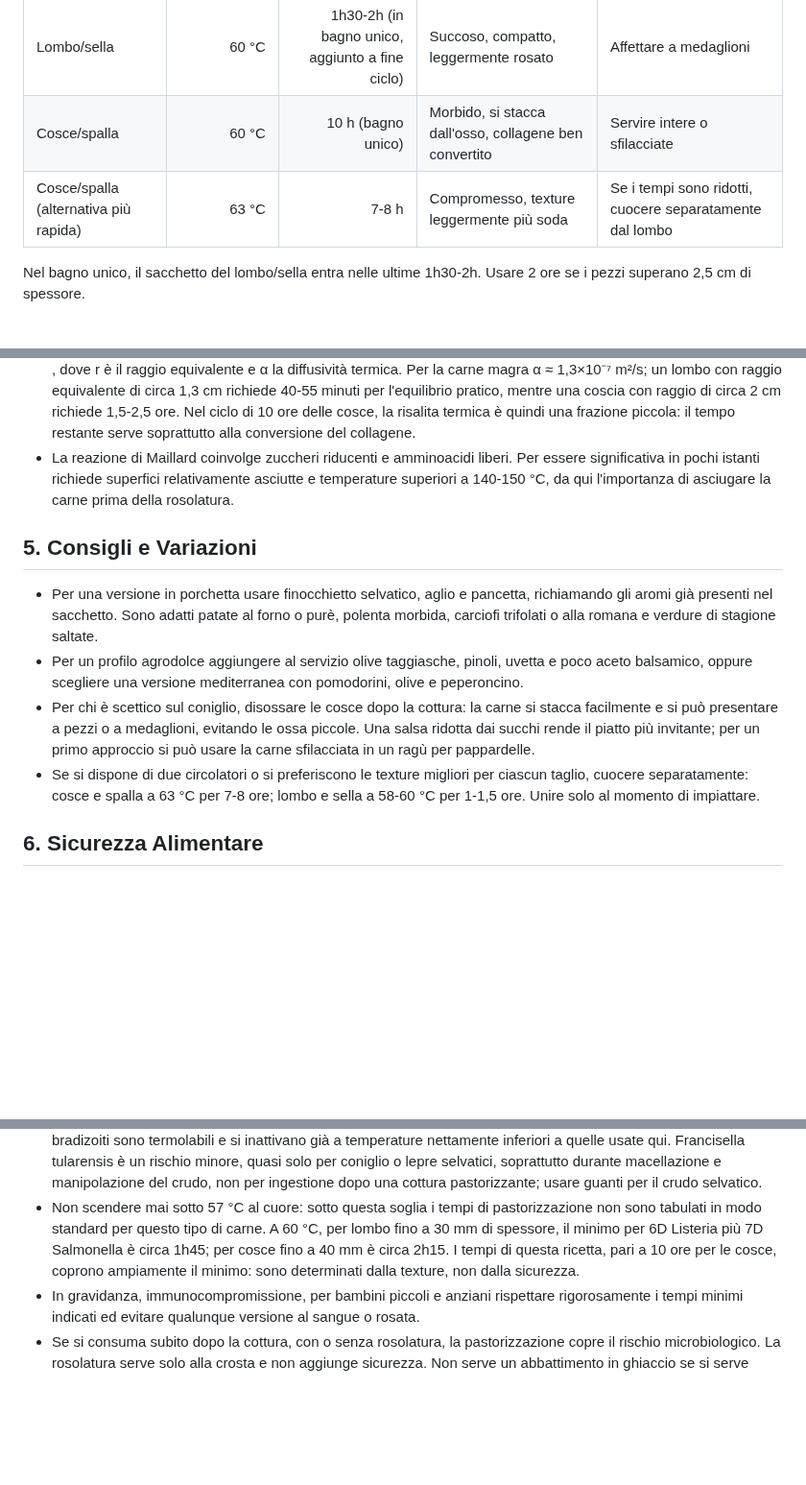
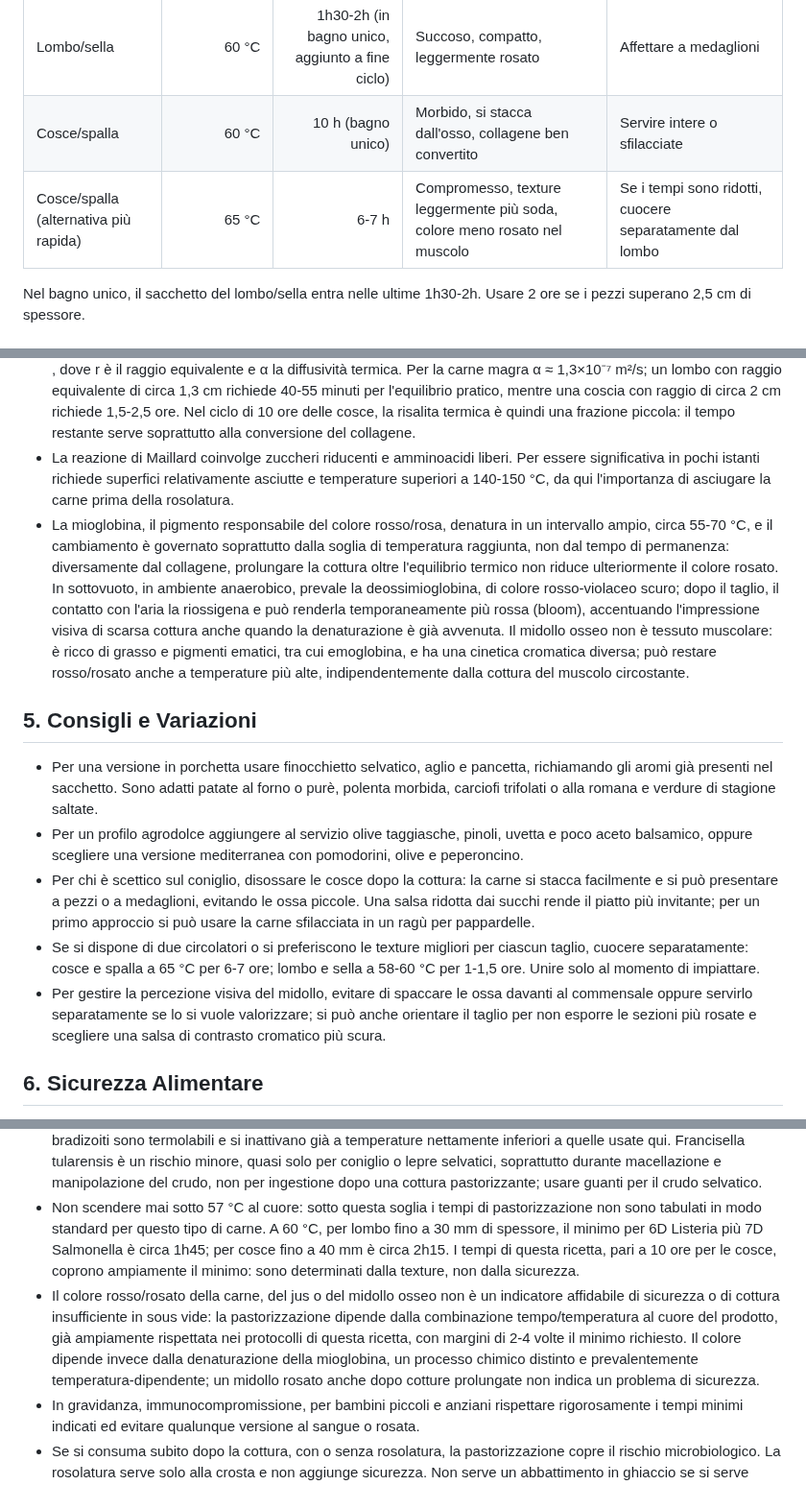
Before and after one commit to daniele-quero/cook, a Markdown page: webapp/recipes/coniglio-sous-vide.md, 3 parts joined by grey strips. Shown at 96% size. Rendered like a GitHub page; blank space fills up the shorter version.

Commit message:
fix(recipes): tune coniglio sous vide config to address residual redness
- Alzata la temperatura del protocollo alternativo cosce/spalla da 63C/7-8h a 65C/6-7h: riduce il rossore residuo da mioglobina nel muscolo mantenendo conversione del collagene equivalente e margine di sicurezza ampio (2-4x il minimo di pastorizzazione), senza avvicinarsi alla soglia di denaturazione dell'actina (66-73C).
- Aggiunta spiegazione scientifica (sezione 4) sulla chimica del colore: denaturazione della mioglobina come processo soglia-temperatura-dipendente (non tempo-dipendente come il collagene), fenomeno del bloom post-taglio in sottovuoto, e perche' il midollo osseo (tessuto diverso, non muscolare) resta rosso indipendentemente dalla temperatura raggiunta.
- Aggiunta precisazione in Sicurezza Alimentare: il colore rosso/rosato non e' un indicatore affidabile di sottocottura in sous vide, la sicurezza dipende dalla combinazione tempo/temperatura gia' ampiamente rispettata.
- Aggiunto consiglio pratico in Consigli e Variazioni per gestire la percezione visiva del midollo osseo.
- Basato su feedback utente reale (test 63C/8h: tenero ma rossore profondo in muscolo/jus/midollo) e sui contributi riconciliati di cook-biosafety, cook-chemist, cook-physicist e cook-chef.
- Verificati npm run lint e npm run build in webapp/ (entrambi verdi).

```diff
--- a/webapp/recipes/coniglio-sous-vide.md
+++ b/webapp/recipes/coniglio-sous-vide.md
@@ -45,7 +45,7 @@ Distribuire in ciascun sacchetto aglio, rosmarino, timo, alloro, scorza, pepe e
 |---|---:|---:|---|---|
 | Lombo/sella | 60 °C | 1h30-2h (in bagno unico, aggiunto a fine ciclo) | Succoso, compatto, leggermente rosato | Affettare a medaglioni |
 | Cosce/spalla | 60 °C | 10 h (bagno unico) | Morbido, si stacca dall'osso, collagene ben convertito | Servire intere o sfilacciate |
-| Cosce/spalla (alternativa più rapida) | 63 °C | 7-8 h | Compromesso, texture leggermente più soda | Se i tempi sono ridotti, cuocere separatamente dal lombo |
+| Cosce/spalla (alternativa più rapida) | 65 °C | 6-7 h | Compromesso, texture leggermente più soda, colore meno rosato nel muscolo | Se i tempi sono ridotti, cuocere separatamente dal lombo |
 
 Nel bagno unico, il sacchetto del lombo/sella entra nelle ultime 1h30-2h. Usare 2 ore se i pezzi superano 2,5 cm di spessore.
 
@@ -72,17 +72,20 @@ Nel bagno unico, il sacchetto del lombo/sella entra nelle ultime 1h30-2h. Usare
 - Il collagene, una proteina a tripla elica, si converte in gelatina per idrolisi. È un processo controllato cineticamente soprattutto dal tempo: sopra 60-65 °C la velocità raddoppia grosso modo ogni 4-6 °C. Il coniglio giovane ha meno collagene reticolato del bovino e richiede quindi tempi assai più brevi degli equivalenti di manzo alla stessa temperatura.
 - Il tempo caratteristico di equilibrio termico al cuore si può stimare con $$\tau = \frac{r^2}{\alpha}$$, dove r è il raggio equivalente e α la diffusività termica. Per la carne magra α ≈ 1,3×10⁻⁷ m²/s; un lombo con raggio equivalente di circa 1,3 cm richiede 40-55 minuti per l'equilibrio pratico, mentre una coscia con raggio di circa 2 cm richiede 1,5-2,5 ore. Nel ciclo di 10 ore delle cosce, la risalita termica è quindi una frazione piccola: il tempo restante serve soprattutto alla conversione del collagene.
 - La reazione di Maillard coinvolge zuccheri riducenti e amminoacidi liberi. Per essere significativa in pochi istanti richiede superfici relativamente asciutte e temperature superiori a 140-150 °C, da qui l'importanza di asciugare la carne prima della rosolatura.
+- La mioglobina, il pigmento responsabile del colore rosso/rosa, denatura in un intervallo ampio, circa 55-70 °C, e il cambiamento è governato soprattutto dalla soglia di temperatura raggiunta, non dal tempo di permanenza: diversamente dal collagene, prolungare la cottura oltre l'equilibrio termico non riduce ulteriormente il colore rosato. In sottovuoto, in ambiente anaerobico, prevale la deossimioglobina, di colore rosso-violaceo scuro; dopo il taglio, il contatto con l'aria la riossigena e può renderla temporaneamente più rossa (bloom), accentuando l'impressione visiva di scarsa cottura anche quando la denaturazione è già avvenuta. Il midollo osseo non è tessuto muscolare: è ricco di grasso e pigmenti ematici, tra cui emoglobina, e ha una cinetica cromatica diversa; può restare rosso/rosato anche a temperature più alte, indipendentemente dalla cottura del muscolo circostante.
 
 ## 5. Consigli e Variazioni
 - Per una versione in porchetta usare finocchietto selvatico, aglio e pancetta, richiamando gli aromi già presenti nel sacchetto. Sono adatti patate al forno o purè, polenta morbida, carciofi trifolati o alla romana e verdure di stagione saltate.
 - Per un profilo agrodolce aggiungere al servizio olive taggiasche, pinoli, uvetta e poco aceto balsamico, oppure scegliere una versione mediterranea con pomodorini, olive e peperoncino.
 - Per chi è scettico sul coniglio, disossare le cosce dopo la cottura: la carne si stacca facilmente e si può presentare a pezzi o a medaglioni, evitando le ossa piccole. Una salsa ridotta dai succhi rende il piatto più invitante; per un primo approccio si può usare la carne sfilacciata in un ragù per pappardelle.
-- Se si dispone di due circolatori o si preferiscono le texture migliori per ciascun taglio, cuocere separatamente: cosce e spalla a 63 °C per 7-8 ore; lombo e sella a 58-60 °C per 1-1,5 ore. Unire solo al momento di impiattare.
+- Se si dispone di due circolatori o si preferiscono le texture migliori per ciascun taglio, cuocere separatamente: cosce e spalla a 65 °C per 6-7 ore; lombo e sella a 58-60 °C per 1-1,5 ore. Unire solo al momento di impiattare.
+- Per gestire la percezione visiva del midollo, evitare di spaccare le ossa davanti al commensale oppure servirlo separatamente se lo si vuole valorizzare; si può anche orientare il taglio per non esporre le sezioni più rosate e scegliere una salsa di contrasto cromatico più scura.
 
 ## 6. Sicurezza Alimentare
 - Non esistono D-value pubblicati specificamente per Salmonella e Campylobacter nella matrice muscolare del coniglio. Per analogia si usano le tabelle di pastorizzazione del pollame di Baldwin, basate su O'Bryan et al. 2006, perché il coniglio è compositivamente simile al pollame: carne bianca magra e struttura fibrosa fine. È un'assunzione prudente e comunemente accettata, non un dato specie-specifico validato, e va dichiarata come tale.
 - I patogeni rilevanti sono Salmonella, Campylobacter ed E. coli; quest'ultimo è meno termoresistente di Salmonella ed è coperto dagli stessi parametri. È rilevante anche Listeria monocytogenes, soprattutto per il prodotto conservato, perché può crescere in frigorifero. Toxoplasma gondii può avere il coniglio come ospite intermedio: i bradizoiti sono termolabili e si inattivano già a temperature nettamente inferiori a quelle usate qui. Francisella tularensis è un rischio minore, quasi solo per coniglio o lepre selvatici, soprattutto durante macellazione e manipolazione del crudo, non per ingestione dopo una cottura pastorizzante; usare guanti per il crudo selvatico.
 - Non scendere mai sotto 57 °C al cuore: sotto questa soglia i tempi di pastorizzazione non sono tabulati in modo standard per questo tipo di carne. A 60 °C, per lombo fino a 30 mm di spessore, il minimo per 6D Listeria più 7D Salmonella è circa 1h45; per cosce fino a 40 mm è circa 2h15. I tempi di questa ricetta, pari a 10 ore per le cosce, coprono ampiamente il minimo: sono determinati dalla texture, non dalla sicurezza.
+- Il colore rosso/rosato della carne, del jus o del midollo osseo non è un indicatore affidabile di sicurezza o di cottura insufficiente in sous vide: la pastorizzazione dipende dalla combinazione tempo/temperatura al cuore del prodotto, già ampiamente rispettata nei protocolli di questa ricetta, con margini di 2-4 volte il minimo richiesto. Il colore dipende invece dalla denaturazione della mioglobina, un processo chimico distinto e prevalentemente temperatura-dipendente; un midollo rosato anche dopo cotture prolungate non indica un problema di sicurezza.
 - In gravidanza, immunocompromissione, per bambini piccoli e anziani rispettare rigorosamente i tempi minimi indicati ed evitare qualunque versione al sangue o rosata.
 - Se si consuma subito dopo la cottura, con o senza rosolatura, la pastorizzazione copre il rischio microbiologico. La rosolatura serve solo alla crosta e non aggiunge sicurezza. Non serve un abbattimento in ghiaccio se si serve entro circa 4 ore, mantenendo il prodotto sopra 54 °C fino al servizio; non lasciare i pezzi a temperatura ambiente a lungo.
 - Per il consumo successivo il rischio cambia: la pastorizzazione elimina i patogeni vegetativi, ma non le spore di Clostridium perfringens e Bacillus cereus, che possono sopravvivere al trattamento blando del sous vide. Raffreddare rapidamente il sacchetto ancora sigillato in acqua e ghiaccio, con almeno il 50% di ghiaccio, fino a portare il cuore a ≤3 °C entro 6 ore. Come indicazione, servono 20-30 minuti per pezzi da 25-30 mm e 45 minuti-1 ora per pezzi da 40 mm.
```
